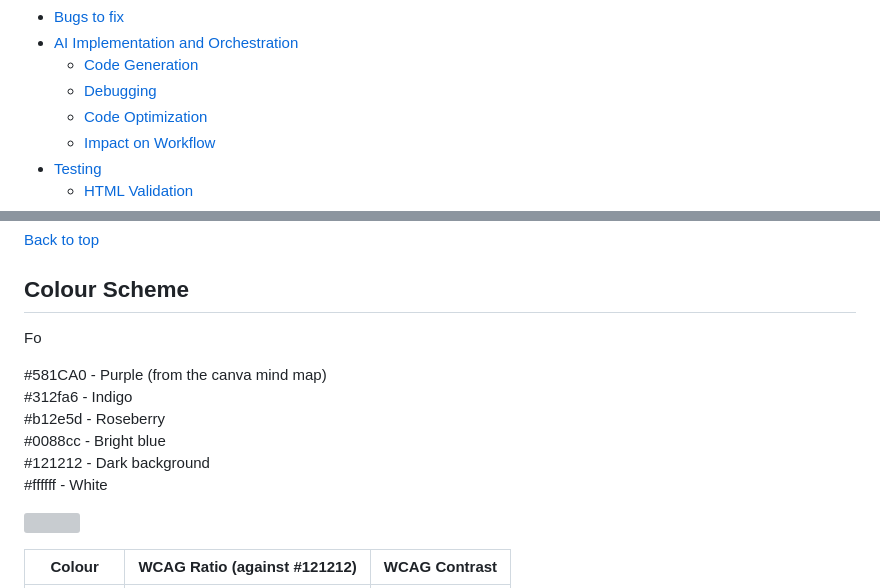
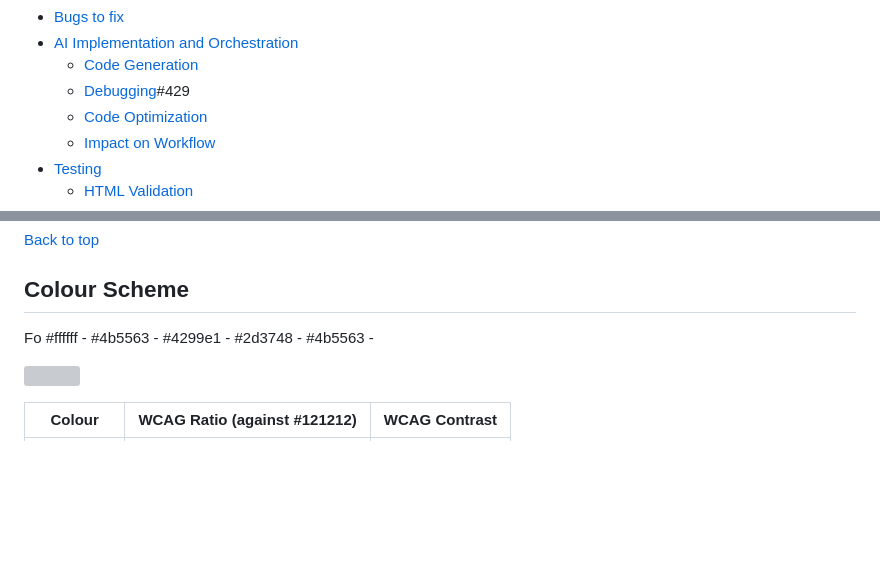
Before and after one commit to Carlos-n21/Team4-Family-hack, a Markdown page: README.md, 2 parts joined by grey strips. Drawn GitHub-style; blank space fills up the shorter version; grey boxes are pictures that could not be loaded.

Commit message:
add website colours to README.md

```diff
--- a/README.md
+++ b/README.md
@@ -47,7 +47,7 @@ Live site: []()
 - [Bugs to fix](#bugs-to-fix)
 - [AI Implementation and Orchestration](#ai-implementaion-and-orchestration)
     - [Code Generation](#code-generation)
-    - [Debugging](#debugging)
+    - [Debugging](#debugging)#429
     - [Code Optimization](#code-optimisation)
     - [Impact on Workflow](#impact-on-workflow)
 - [Testing](#testing)
@@ -79,13 +79,14 @@ T:
 
 ## Colour Scheme
 Fo
+#ffffff -
+#4b5563 -
+#4299e1 -
+#2d3748 -
+#4b5563 -
 
-#581CA0 - Purple (from the canva mind map)<br>
-#312fa6 - Indigo<br>
-#b12e5d - Roseberry<br>
-#0088cc - Bright blue<br>
-#121212 - Dark background<br>
-#ffffff - White<br>
+
+
 
 <img src="" style="width: 90%; height: 60%;"><br>
 
```
Also changed, not shown: other parts of README.md (+2 -3 lines).
